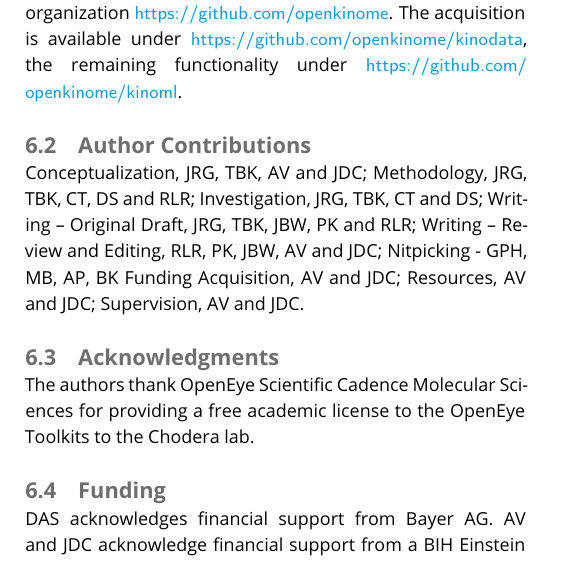
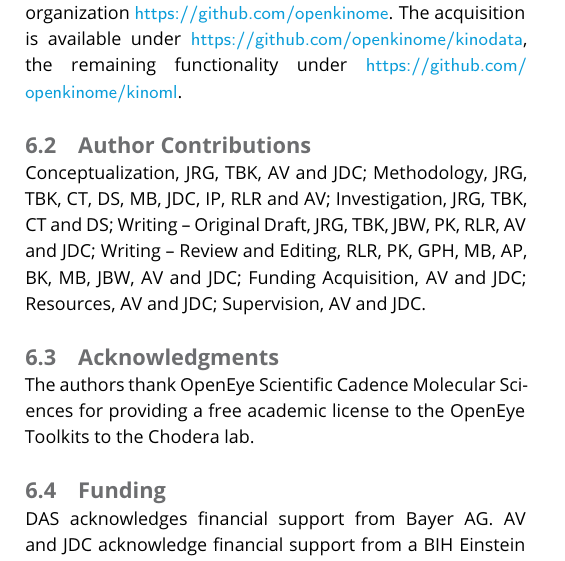
Before and after one commit to openkinome/kinoml-techpaper-LiveCoMS, a LaTeX document (manuscript/template_lessons_learned.tex): part of one column of page 14 of 16, cut so that both start at the same text. Compiled offline with pdfLaTeX.

Commit message:
added mansucript with contribution

```diff
--- a/manuscript/template_lessons_learned.tex
+++ b/manuscript/template_lessons_learned.tex
@@ -701,11 +701,10 @@ All code is available under the MIT license at the openkinome organization \url{
 \subsection{Author Contributions}
 % following this https://www.cell.com/pb/assets/raw/shared/guidelines/CRediT-taxonomy.pdf
 Conceptualization, JRG, TBK, AV and JDC;
-Methodology, JRG, TBK, CT, DS and RLR;
+Methodology, JRG, TBK, CT, DS, MB, JDC, IP, RLR and AV;
 Investigation, JRG, TBK, CT and DS;
-Writing – Original Draft, JRG, TBK, JBW, PK and RLR;
-Writing – Review and Editing, RLR, PK, JBW, AV and JDC;
-Nitpicking - GPH, MB, AP, BK
+Writing – Original Draft, JRG, TBK, JBW, PK, RLR, AV and JDC;
+Writing – Review and Editing, RLR, PK, GPH, MB, AP, BK, MB, JBW, AV and JDC;
 Funding Acquisition, AV and JDC;
 Resources, AV and JDC;
 Supervision, AV and JDC.
```
Also changed, not shown: manuscript/KinoML_techpaper.pdf.
